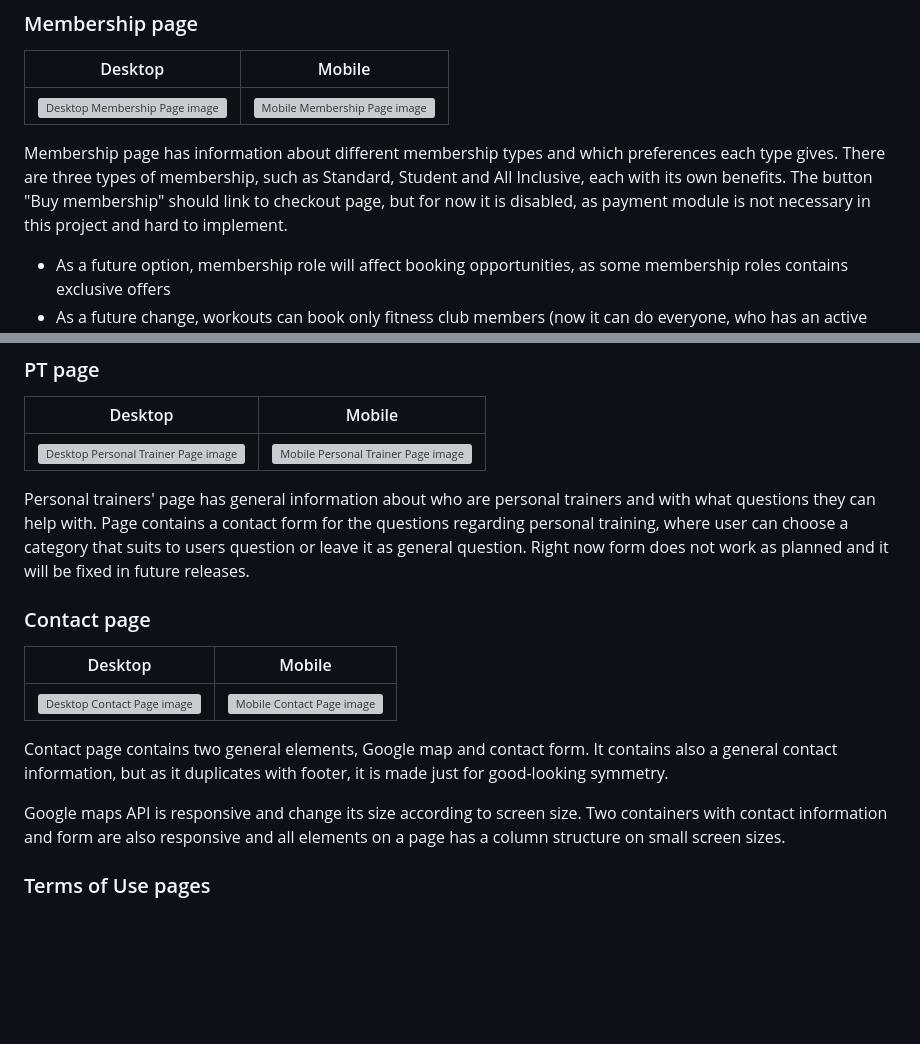
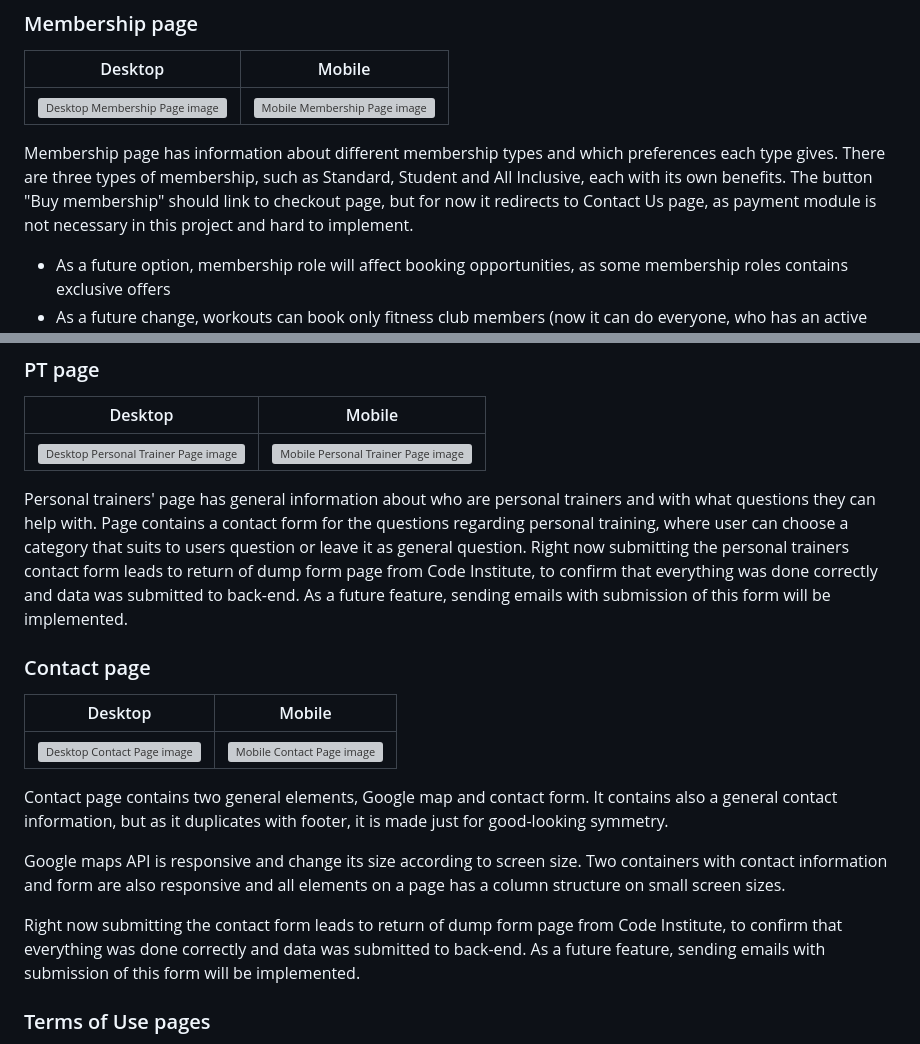
Before and after one commit to GenaGrig/genstar-fitness, a Markdown page: README.md, 2 parts joined by grey strips. Rendered like a GitHub page; blank space fills up the shorter version; grey boxes are pictures that could not be loaded.

Commit message:
Fix of text in PT and contact pages in README.md

```diff
--- a/README.md
+++ b/README.md
@@ -184,7 +184,7 @@ Desktop | Mobile |
 --- | --- |
 ![Desktop Membership Page image](/media/screenshots/desktop/membership-page-desktop.png) | ![Mobile Membership Page image ](/media/screenshots/mobile/membership-page-mobile-res.jpg) |
 
-Membership page has information about different membership types and which preferences each type gives. There are three types of membership, such as Standard, Student and All Inclusive, each with its own benefits. The button "Buy membership" should link to checkout page, but for now it is disabled, as payment module is not necessary in this project and hard to implement.
+Membership page has information about different membership types and which preferences each type gives. There are three types of membership, such as Standard, Student and All Inclusive, each with its own benefits. The button "Buy membership" should link to checkout page, but for now it redirects to Contact Us page, as payment module is not necessary in this project and hard to implement.
 * As a future option, membership role will affect booking opportunities, as some membership roles contains exclusive offers
 * As a future change, workouts can book only fitness club members (now it can do everyone, who has an active account) or those who have free pass or onetime payment
 
@@ -200,7 +200,7 @@ Desktop | Mobile |
 --- | --- |
 ![Desktop Personal Trainer Page image](/media/screenshots/desktop/personal-trainer-page-desktop.png) | ![Mobile Personal Trainer Page image ](/media/screenshots/mobile/personal-trainer-page-mobile-res.jpg) |
 
-Personal trainers' page has general information about who are personal trainers and with what questions they can help with. Page contains a contact form for the questions regarding personal training, where user can choose a category that suits to users question or leave it as general question. Right now form does not work as planned and it will be fixed in future releases.
+Personal trainers' page has general information about who are personal trainers and with what questions they can help with. Page contains a contact form for the questions regarding personal training, where user can choose a category that suits to users question or leave it as general question. Right now submitting the personal trainers contact form leads to return of dump form page from Code Institute, to confirm that everything was done correctly and data was submitted to back-end. As a future feature, sending emails with submission of this form will be implemented.
 
 ### Contact page
 Desktop | Mobile |
@@ -210,6 +210,8 @@ Desktop | Mobile |
 Contact page contains two general elements, Google map and contact form. It contains also a general contact information, but as it duplicates with footer, it is made just for good-looking symmetry.
 
 Google maps API is responsive and change its size according to screen size. Two containers with contact information and form are also responsive and all elements on a page has a column structure on small screen sizes.
+
+Right now submitting the contact form leads to return of dump form page from Code Institute, to confirm that everything was done correctly and data was submitted to back-end. As a future feature, sending emails with submission of this form will be implemented.
 
 ### Terms of Use pages
 
```
